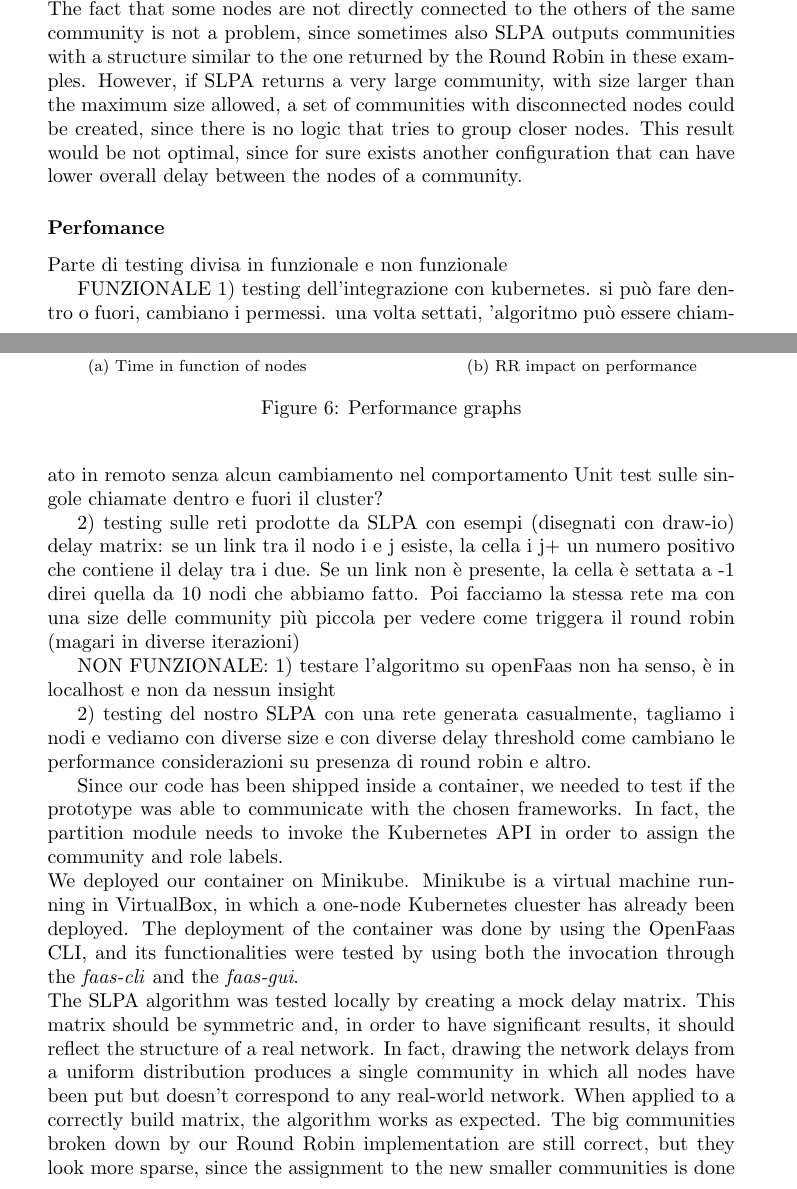
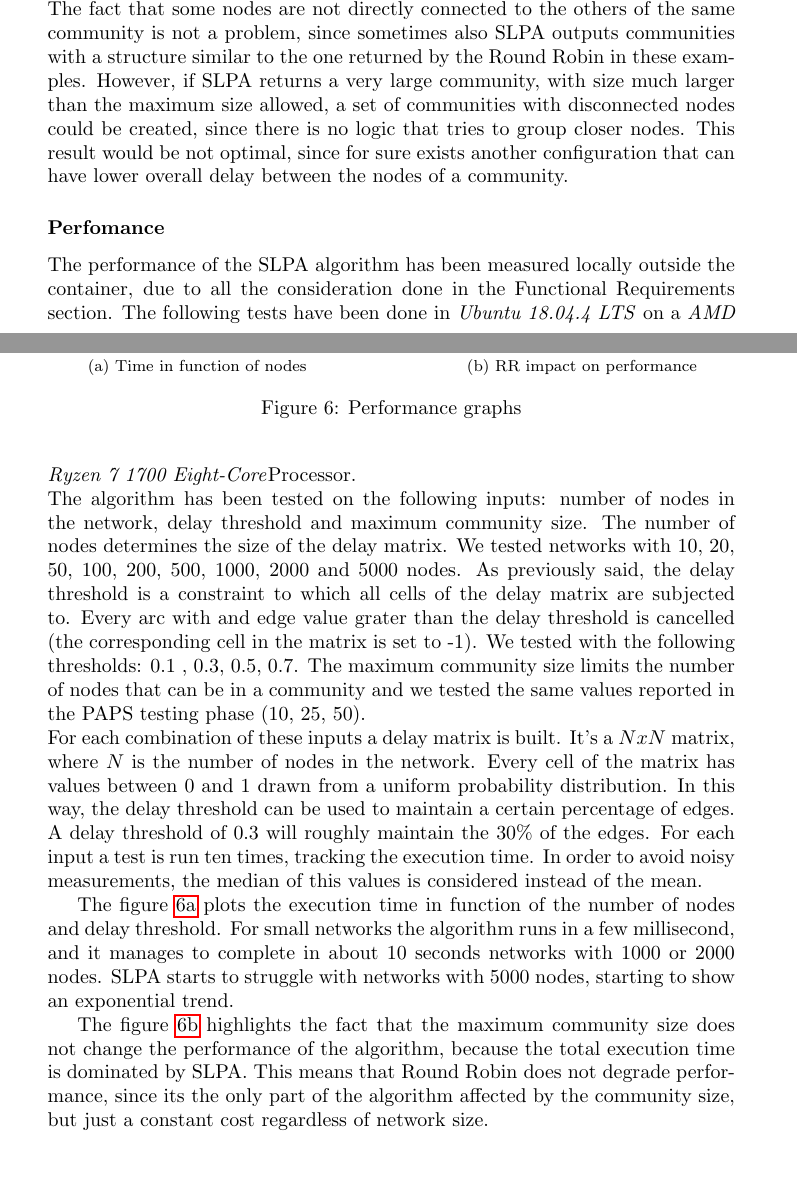
Before and after one commit to OscarPindaro/partition, a LaTeX paper (paper/PAPS_partition.tex, which reads paper/Testing.tex): two parts of pages 16 and 17 of 20, joined at a grey line, cut so that both start at the same text, the shorter picture padded with empty space. Compiled offline with pdfLaTeX.

Commit message:
added last paet of testing

```diff
--- a/paper/Testing.tex
+++ b/paper/Testing.tex
@@ -47,7 +47,7 @@ to node 15).
 \\
 The fact that some nodes are not directly connected to the others of the same community is not a problem,
 since sometimes also SLPA outputs communities with a structure similar to the one returned by the Round Robin in these examples.
-However, if SLPA returns a very large community, with size larger than the maximum size allowed, a set of communities
+However, if SLPA returns a very large community, with size much larger than the maximum size allowed, a set of communities
 with disconnected nodes could be created, since there is no logic that tries to group closer nodes.
 This result would be not optimal, since for sure exists another configuration that can have lower
 overall delay between the nodes of a community.
@@ -85,48 +78,28 @@ overall delay between the nodes of a community.
     \caption{Performance graphs}
 \end{figure}
 
-
-Parte di testing divisa in funzionale e non funzionale
-
-FUNZIONALE
-1) testing dell'integrazione con kubernetes.
-    si può fare dentro o fuori, cambiano i permessi.
-    una volta settati, 'algoritmo può essere chiamato in remoto senza alcun cambiamento nel comportamento
-    Unit test sulle singole chiamate dentro e fuori il cluster?
-
-2) testing sulle reti prodotte da SLPA con esempi (disegnati con draw-io)
-    delay matrix: se un link tra il nodo i e j esiste, la cella i j+ un numero positivo che contiene il delay tra i
-    due. Se un link non è presente, la cella è settata a -1
-    direi quella da 10 nodi che abbiamo fatto. Poi facciamo la stessa rete ma con una size delle
-    community più piccola per vedere come triggera il round robin (magari in diverse iterazioni)
-
-NON FUNZIONALE:
-1) testare l'algoritmo su openFaas non ha senso, è in localhost e non da nessun insight
-
-2) testing del nostro SLPA con una rete generata casualmente, tagliamo i nodi e vediamo  con diverse size
-    e con diverse delay threshold come cambiano le performance
-    considerazioni su presenza di round robin e altro.
-
-
-
-
-
-
-
-
-
-
-Since our code has been shipped inside a container, we needed to test if the prototype
-was able to communicate with the chosen frameworks. In fact, the partition module  needs to invoke the Kubernetes API
-in order to assign the community and role labels.\\
-We deployed our container on Minikube. Minikube is a virtual machine running in VirtualBox, in which a
-one-node Kubernetes cluester has already been deployed. The deployment of the container
-was done by using the OpenFaas CLI, and its functionalities were tested by using both the invocation
-through the \textit{faas-cli} and the \textit{faas-gui}.\\
-The SLPA algorithm was tested locally by creating a mock delay matrix. This matrix should be symmetric and,
-in order to have significant results, it should reflect the structure of a real network. In fact, drawing the network
-delays from a uniform distribution produces a single community in which all nodes have been put but doesn't correspond
-to any real-world network.
-When applied to a correctly build matrix, the algorithm works as expected. The big communities broken down by our Round Robin
-implementation are still correct, but they look more sparse, since the assignment to the new smaller communities is done by
-cycling on an unordered list.
+The performance of the SLPA algorithm has been measured locally outside the container, due to
+all the consideration done in the Functional Requirements section.
+The following tests have been done in \textit{Ubuntu 18.04.4 LTS} on a \textit{AMD Ryzen 7 1700 Eight-Core}Processor.
+\\
+The algorithm has been tested on the following inputs: number of nodes in the network, delay threshold and maximum community size.
+The number of nodes determines the size of the delay matrix. We tested networks with 10, 20, 50, 100, 200, 500, 1000, 2000 and 5000 nodes.
+As previously said, the delay threshold is a constraint to which all cells of the delay matrix are subjected to. Every arc with and edge value grater than the delay threshold
+is cancelled (the corresponding cell in the matrix is set to -1). We tested with the following thresholds: 0.1 , 0.3, 0.5, 0.7.
+The maximum community size limits the number of nodes that can be in a community and we tested the same values reported in the PAPS testing phase
+(10, 25, 50).\\
+For each combination of these inputs a delay matrix is built. It's a $NxN$ matrix, where $N$ is the number of nodes in the network.
+Every cell of the matrix has values between 0 and 1 drawn from a uniform probability distribution. In this way, the delay threshold
+can be used to maintain a certain percentage of edges.
+A delay threshold of 0.3 will roughly maintain the 30\% of the edges.
+For each input a test is run ten times, tracking the execution time. In order to avoid noisy measurements,
+the median of this values is considered instead of the mean.
+\par
+The figure \ref{fig:plotCommunity} plots the execution time in function of the number of nodes and delay threshold.
+For small networks the algorithm runs in a few millisecond, and it manages to complete in about 10 seconds networks
+with 1000 or 2000 nodes. SLPA starts to struggle with networks with 5000 nodes, starting to show an exponential trend.
+\par
+The figure \ref{fig:plotSize} highlights the fact that the maximum community size does not change the performance
+of the algorithm, because the total execution time is dominated by SLPA. This means that Round Robin does not
+degrade performance, since its the only part of the algorithm affected by the community size, but just a constant cost regardless
+of network size.
```
Also changed, not shown: paper/PAPS_partition.pdf, paper/Testing.tex (13 more changed lines).
